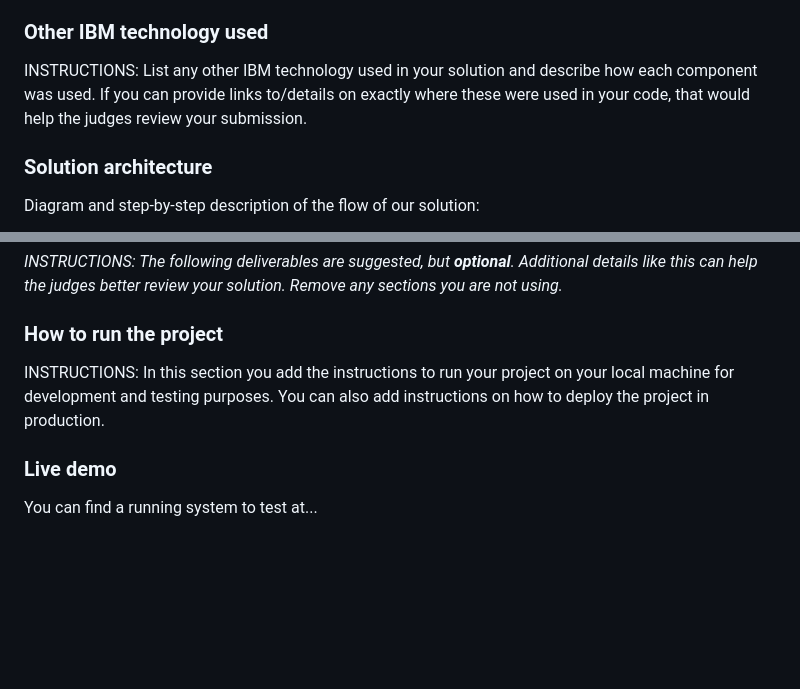
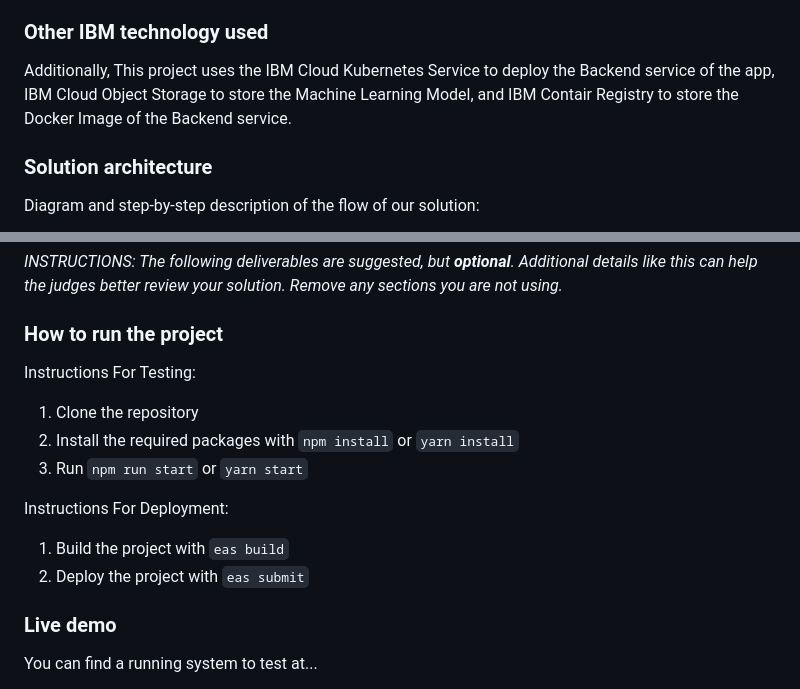
Before and after one commit to jonathanjthomas/PestDetect, a Markdown page: README.md, 2 parts joined by grey strips. Rendered like a GitHub page; blank space fills up the shorter version.

Commit message:
Project run config and Additional Services added

```diff
--- a/README.md
+++ b/README.md
@@ -60,7 +60,7 @@ _INSTRUCTIONS: Included here is a list of commonly used IBM AI services. Remove
 
 ### Other IBM technology used
 
-INSTRUCTIONS: List any other IBM technology used in your solution and describe how each component was used. If you can provide links to/details on exactly where these were used in your code, that would help the judges review your submission.
+Additionally, This project uses the IBM Cloud Kubernetes Service to deploy the Backend service of the app, IBM Cloud Object Storage to store the Machine Learning Model, and IBM Contair Registry to store the Docker Image of the Backend service.
 
 ### Solution architecture
 
@@ -101,7 +101,14 @@ _INSTRUCTIONS: The following deliverables are suggested, but **optional**. Addit
 
 ### How to run the project
 
-INSTRUCTIONS: In this section you add the instructions to run your project on your local machine for development and testing purposes. You can also add instructions on how to deploy the project in production.
+Instructions For Testing:
+1. Clone the repository
+2. Install the required packages with `npm install` or `yarn install`
+3. Run `npm run start` or `yarn start`
+
+Instructions For Deployment:
+1. Build the project with `eas build`
+2. Deploy the project with `eas submit`
 
 ### Live demo
 
```
